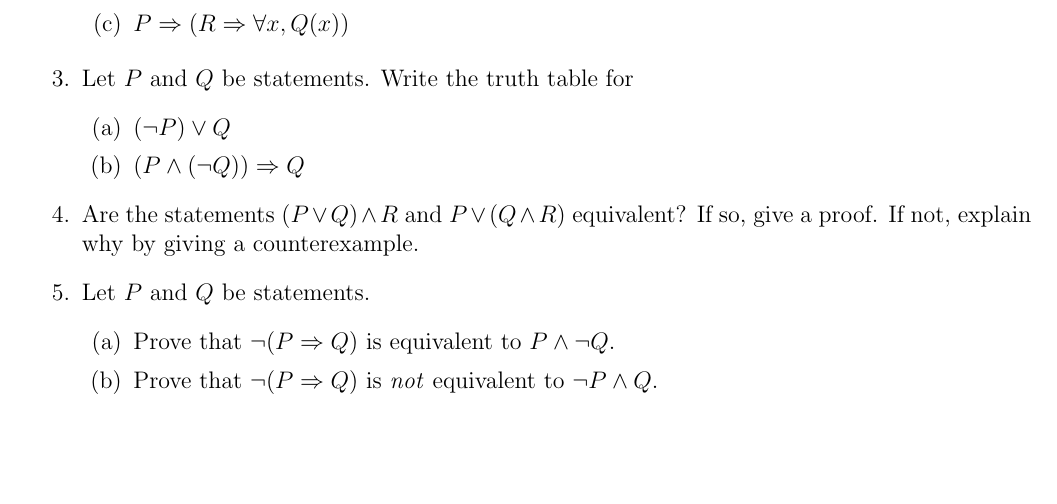
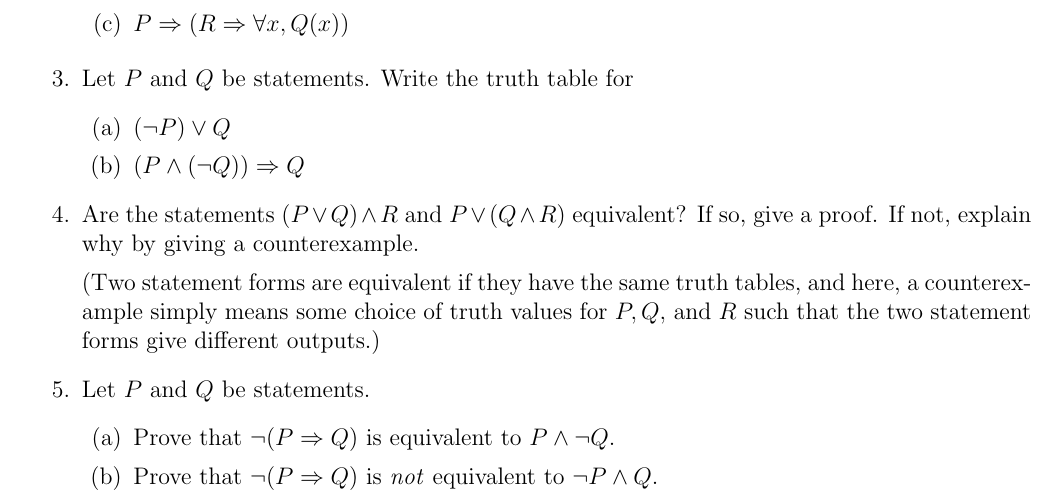
Before and after one commit to dmzb/dmzb.github.io, a LaTeX problem sheet (teaching/2023Fall220/assignments-math-220.tex): part of page 2 of 4, cut so that both start at the same text, the shorter picture padded with empty space. Compiled offline with pdfLaTeX.

Commit message:
Clarified a problem in 220 hw 1

```diff
--- a/teaching/2023Fall220/assignments-math-220.tex
+++ b/teaching/2023Fall220/assignments-math-220.tex
@@ -137,6 +137,8 @@
 
 
 \item Are the statements $(P \vee Q) \wedge R$ and $P \vee (Q \wedge R)$ equivalent? If so, give a proof. If not, explain why by giving a counterexample.
+
+  (Two statement forms are equivalent if they have the same truth tables, and here, a counterexample simply means some choice of truth values for $P,Q,$ and $R$ such that the two statement forms give different outputs.)
 \item Let $P$ and $Q$ be statements.
   \begin{enumerate}
   \item Prove that $\neg(P \Rightarrow Q)$ is equivalent to $P \wedge \neg Q$.
```
Also changed, not shown: teaching/2023Fall220/assignments-math-220.pdf.
